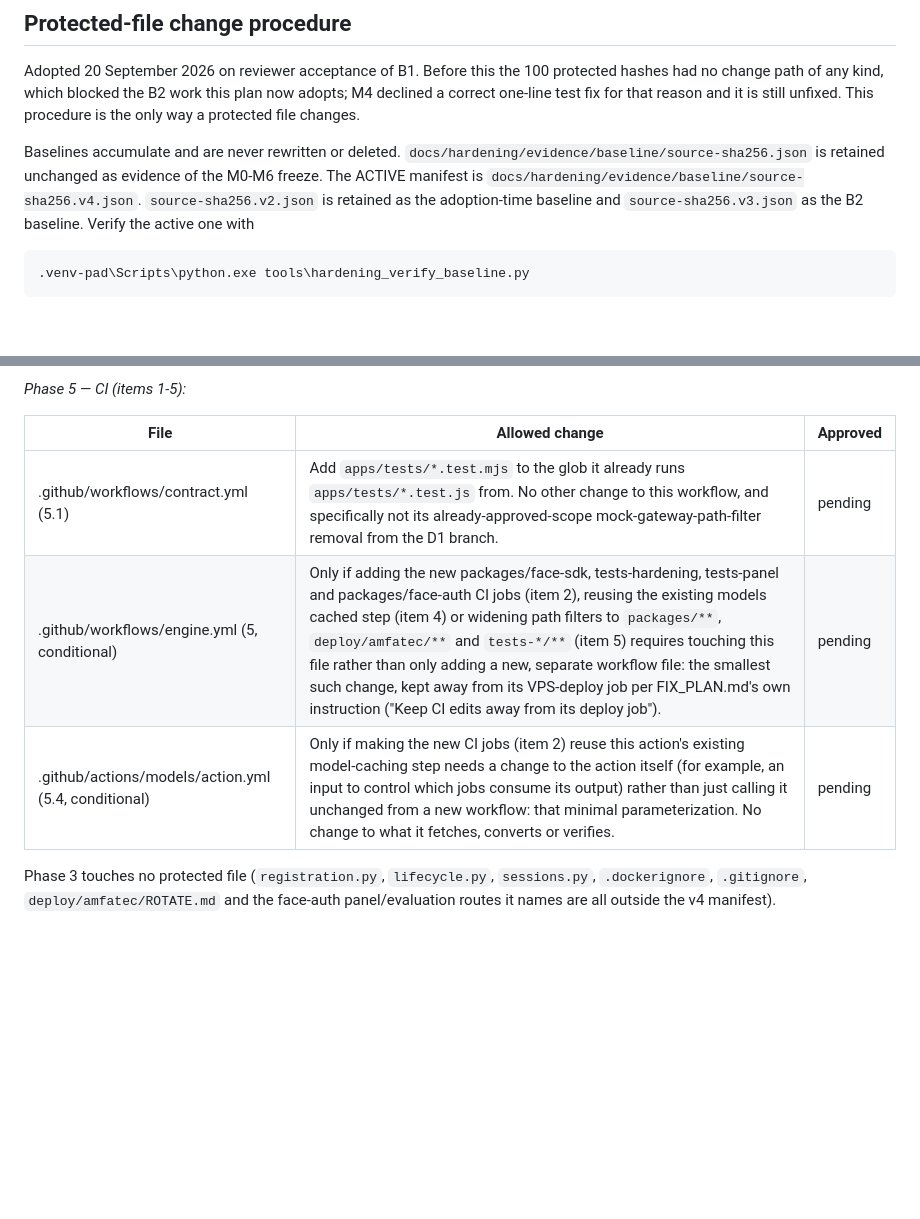
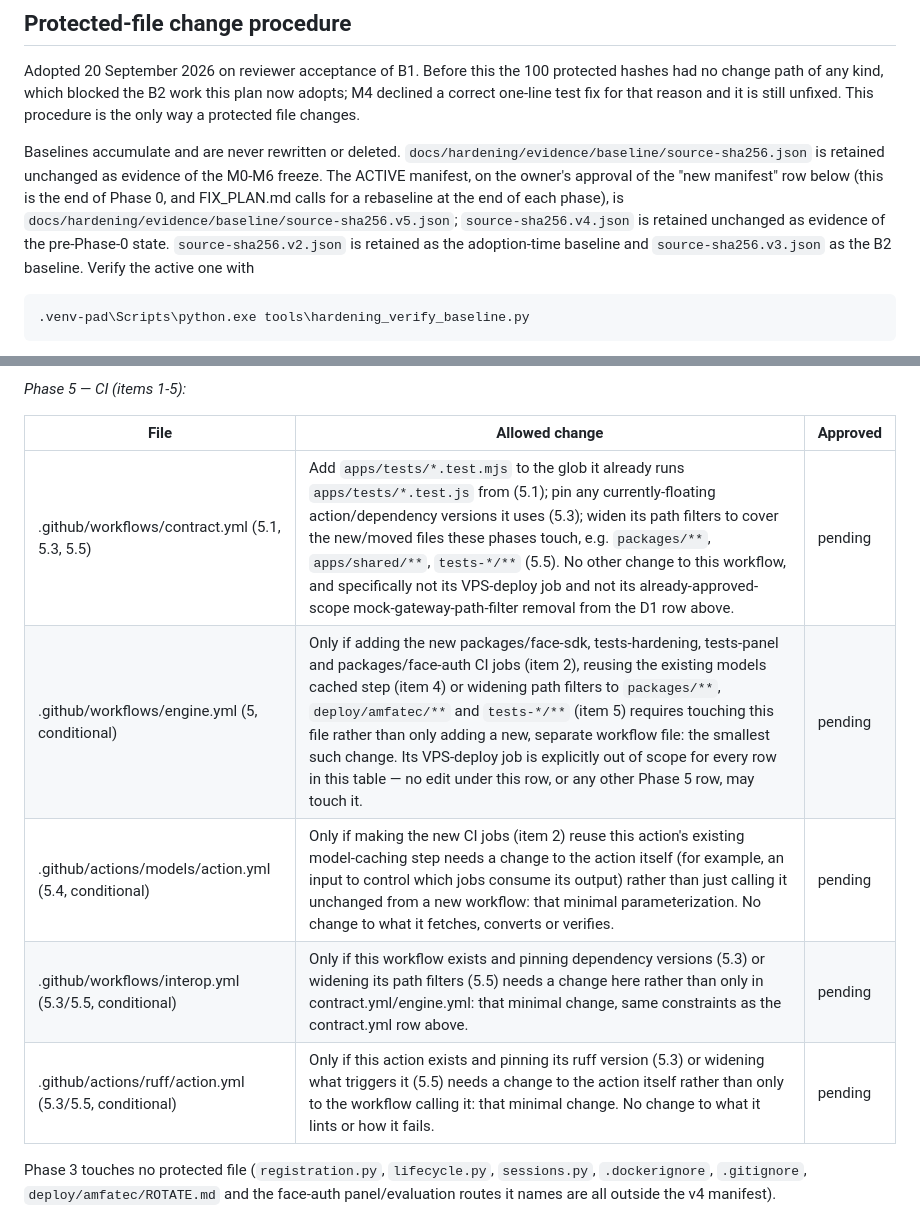
Before and after one commit to Autonoetic-edge/Factech, a Markdown page: HARDENING_PLAN.md, 2 parts joined by grey strips. Drawn GitHub-style; blank space fills up the shorter version.

Commit message:
0.1: fix D1 row detail, v5 counts, make v5 ACTIVE on approval, widen Phase 5 rows
- D1 row: list all 43 deleted paths by exact name and the 2 modified-not-deleted
  files (contract.yml, face-guide.test.js); drop the stale "not engine/ or
  face-sdk" line now that internal.ts is in the deleted set.
- v5 row: correct the changed-hash count to the actual 11 paths (session.ts,
  contract.yml, face-guide.test.js, native_gate_check.py, 5 engine/app files +
  trace.py, capture.ts), name the engine/app files, attribute contract.yml and
  face-guide.test.js to the D1 row, list the 8 gitignored paths verify reports
  missing, and state "0 mismatched" (not exit code) as the sandbox pass
  condition.
- Procedure text: v5 becomes ACTIVE on approval of that row (end of Phase 0,
  per FIX_PLAN's per-phase rebaseline instruction); v4 retained as evidence.
- Phase 5: widen the contract.yml row to cover 5.1/5.3/5.5; add conditional
  rows for interop.yml and the ruff action; make the engine.yml row explicitly
  forbid its deploy job.

All rows remain pending; none approved by the agent.

Co-Authored-By: Claude Sonnet 5 <noreply@anthropic.com>
Claude-Session: https://claude.ai/code/session_011WaLmUrg8nRGXwU5nxUTnR

```diff
--- a/HARDENING_PLAN.md
+++ b/HARDENING_PLAN.md
@@ -136,8 +136,11 @@ is still unfixed. This procedure is the only way a protected file changes.
 
 Baselines accumulate and are never rewritten or deleted.
 `docs/hardening/evidence/baseline/source-sha256.json` is retained unchanged as
-evidence of the M0-M6 freeze. The ACTIVE manifest is
-`docs/hardening/evidence/baseline/source-sha256.v4.json`. `source-sha256.v2.json`
+evidence of the M0-M6 freeze. The ACTIVE manifest, on the owner's approval of
+the "new manifest" row below (this is the end of Phase 0, and FIX_PLAN.md calls
+for a rebaseline at the end of each phase), is
+`docs/hardening/evidence/baseline/source-sha256.v5.json`; `source-sha256.v4.json`
+is retained unchanged as evidence of the pre-Phase-0 state. `source-sha256.v2.json`
 is retained as the adoption-time baseline and `source-sha256.v3.json` as the B2
 baseline. Verify the active one with
 
@@ -274,9 +277,11 @@ missed at the time. See the retroactive row below; the change is not reverted pe
 
 | File | Allowed change | Approved |
 |---|---|---|
-| .github/workflows/contract.yml (5.1) | Add `apps/tests/*.test.mjs` to the glob it already runs `apps/tests/*.test.js` from. No other change to this workflow, and specifically not its already-approved-scope mock-gateway-path-filter removal from the D1 branch. | pending |
-| .github/workflows/engine.yml (5, conditional) | Only if adding the new packages/face-sdk, tests-hardening, tests-panel and packages/face-auth CI jobs (item 2), reusing the existing models cached step (item 4) or widening path filters to `packages/**`, `deploy/amfatec/**` and `tests-*/**` (item 5) requires touching this file rather than only adding a new, separate workflow file: the smallest such change, kept away from its VPS-deploy job per FIX_PLAN.md's own instruction ("Keep CI edits away from its deploy job"). | pending |
+| .github/workflows/contract.yml (5.1, 5.3, 5.5) | Add `apps/tests/*.test.mjs` to the glob it already runs `apps/tests/*.test.js` from (5.1); pin any currently-floating action/dependency versions it uses (5.3); widen its path filters to cover the new/moved files these phases touch, e.g. `packages/**`, `apps/shared/**`, `tests-*/**` (5.5). No other change to this workflow, and specifically not its VPS-deploy job and not its already-approved-scope mock-gateway-path-filter removal from the D1 row above. | pending |
+| .github/workflows/engine.yml (5, conditional) | Only if adding the new packages/face-sdk, tests-hardening, tests-panel and packages/face-auth CI jobs (item 2), reusing the existing models cached step (item 4) or widening path filters to `packages/**`, `deploy/amfatec/**` and `tests-*/**` (item 5) requires touching this file rather than only adding a new, separate workflow file: the smallest such change. Its VPS-deploy job is explicitly out of scope for every row in this table — no edit under this row, or any other Phase 5 row, may touch it. | pending |
 | .github/actions/models/action.yml (5.4, conditional) | Only if making the new CI jobs (item 2) reuse this action's existing model-caching step needs a change to the action itself (for example, an input to control which jobs consume its output) rather than just calling it unchanged from a new workflow: that minimal parameterization. No change to what it fetches, converts or verifies. | pending |
+| .github/workflows/interop.yml (5.3/5.5, conditional) | Only if this workflow exists and pinning dependency versions (5.3) or widening its path filters (5.5) needs a change here rather than only in contract.yml/engine.yml: that minimal change, same constraints as the contract.yml row above. | pending |
+| .github/actions/ruff/action.yml (5.3/5.5, conditional) | Only if this action exists and pinning its ruff version (5.3) or widening what triggers it (5.5) needs a change to the action itself rather than only to the workflow calling it: that minimal change. No change to what it lints or how it fails. | pending |
 
 Phase 3 touches no protected file (`registration.py`, `lifecycle.py`, `sessions.py`, `.dockerignore`,
 `.gitignore`, `deploy/amfatec/ROTATE.md` and the face-auth panel/evaluation routes it names are all
```
Also changed, not shown: other parts of HARDENING_PLAN.md (+2 -2 lines).
